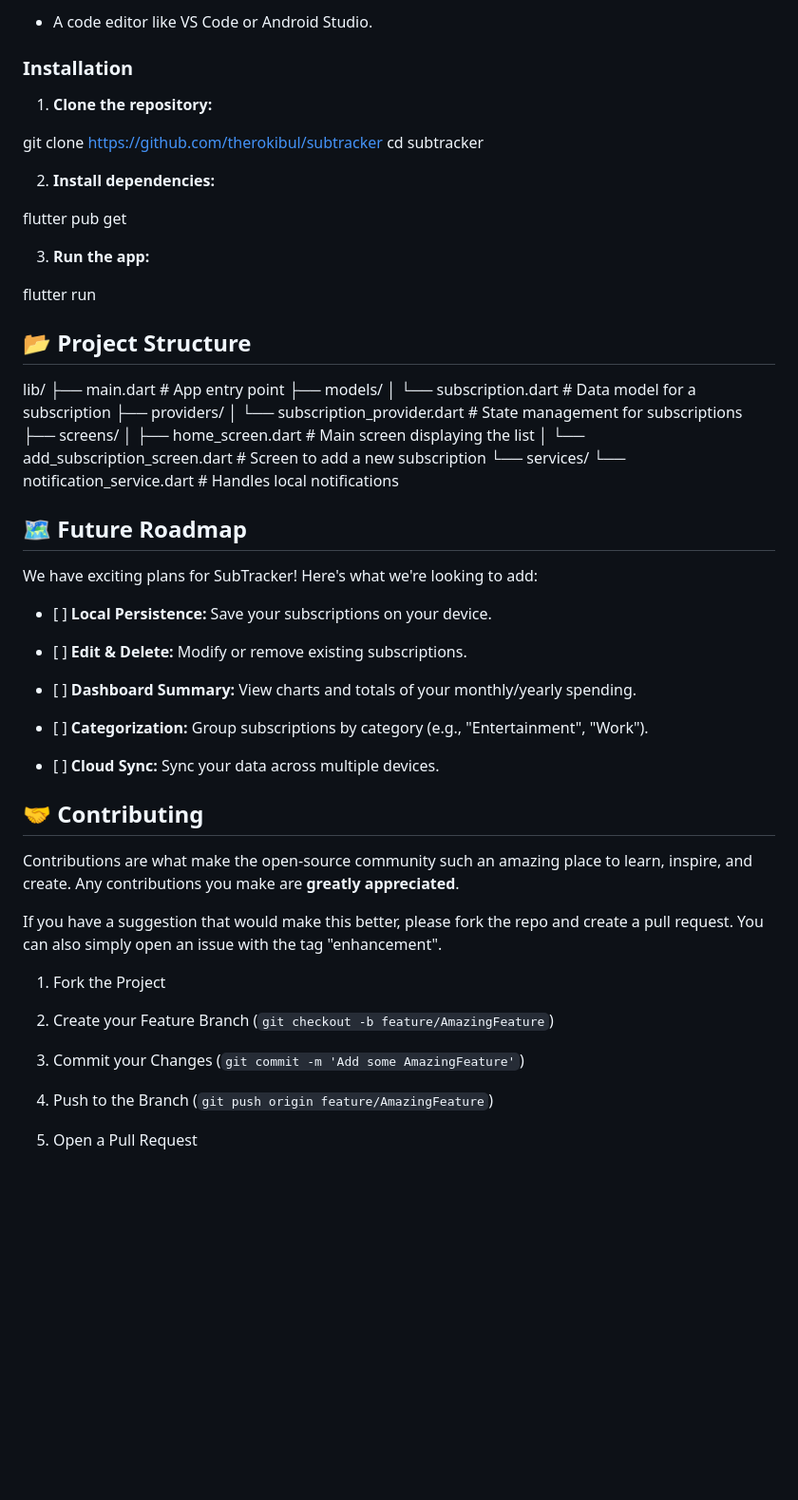
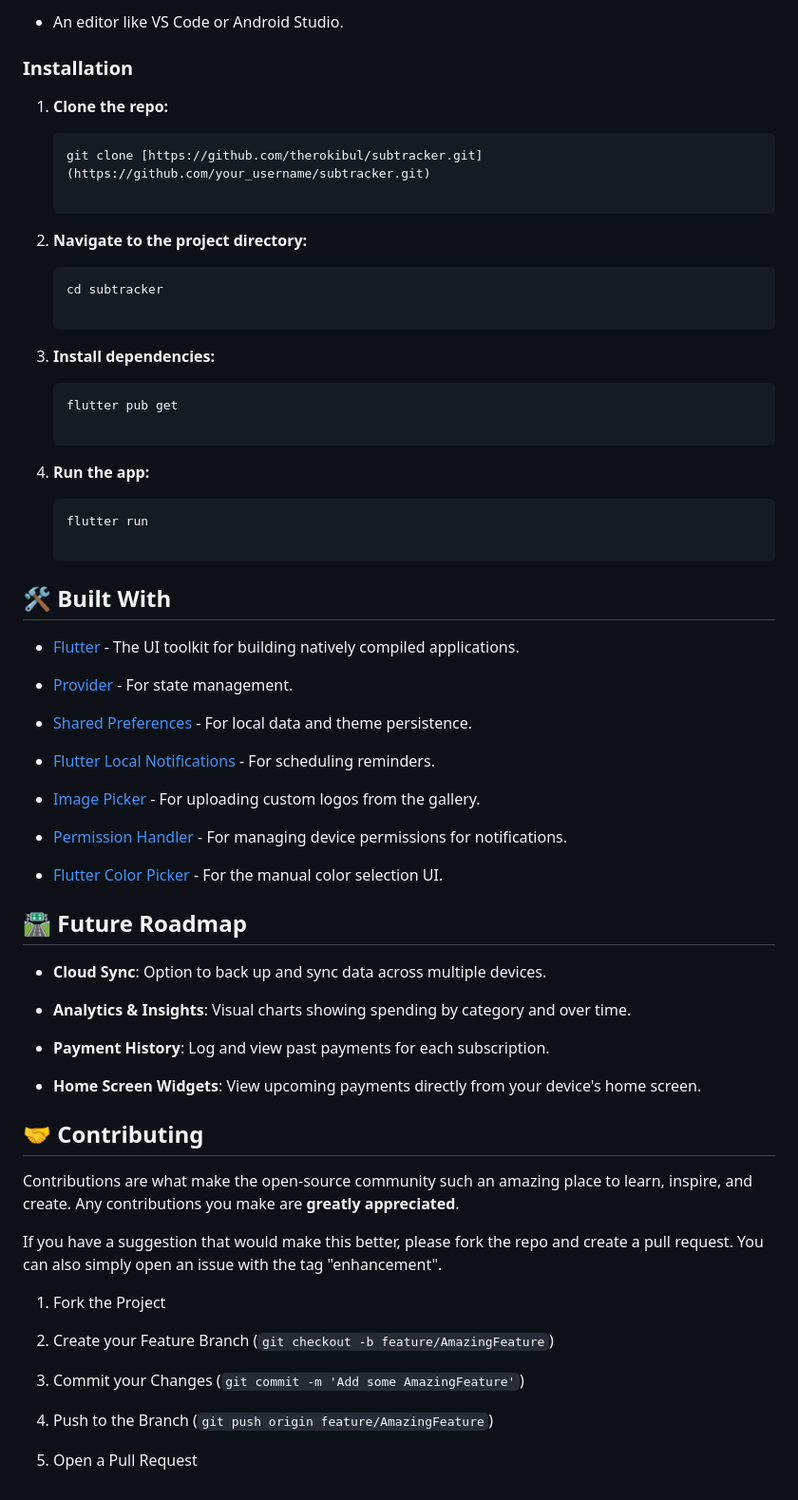
Before and after one commit to therokibul/subtracker, a Markdown page: README.md, the part around one of its changes. Shown at 95% size. Drawn GitHub-style; blank space fills up the shorter version.

Commit message:
Update README.md: Revise features section, and enhance installation instructions

````diff
--- a/README.md
+++ b/README.md
@@ -26,56 +60,65 @@ SubTracker is a clean, user-friendly Flutter application designed to help you ke
 
-* A code editor like VS Code or Android Studio.
+-   An editor like VS Code or Android Studio.
+
 
 ### Installation
 
-1. **Clone the repository:**
+1.  **Clone the repo:**
+
+    ```
+    git clone [https://github.com/therokibul/subtracker.git](https://github.com/your_username/subtracker.git)
+
+    ```
+
+2.  **Navigate to the project directory:**
+
+    ```
+    cd subtracker
+
+    ```
+
+3.  **Install dependencies:**
+
+    ```
+    flutter pub get
+
+    ```
+
+4.  **Run the app:**
+
+    ```
+    flutter run
+
+    ```
 
 
-git clone https://github.com/therokibul/subtracker
-cd subtracker
+## 🛠️ Built With
+
+-   [Flutter](https://flutter.dev/ "null") - The UI toolkit for building natively compiled applications.
+
+-   [Provider](https://pub.dev/packages/provider "null") - For state management.
+
+-   [Shared Preferences](https://pub.dev/packages/shared_preferences "null") - For local data and theme persistence.
+
+-   [Flutter Local Notifications](https://pub.dev/packages/flutter_local_notifications "null") - For scheduling reminders.
+
+-   [Image Picker](https://pub.dev/packages/image_picker "null") - For uploading custom logos from the gallery.
+
+-   [Permission Handler](https://pub.dev/packages/permission_handler "null") - For managing device permissions for notifications.
+
+-   [Flutter Color Picker](https://pub.dev/packages/flutter_colorpicker "null") - For the manual color selection UI.
 
 
-2. **Install dependencies:**
+## 🛣️ Future Roadmap
 
+-   **Cloud Sync**: Option to back up and sync data across multiple devices.
 
-flutter pub get
+-   **Analytics & Insights**: Visual charts showing spending by category and over time.
 
+-   **Payment History**: Log and view past payments for each subscription.
 
-3. **Run the app:**
+-   **Home Screen Widgets**: View upcoming payments directly from your device's home screen.
 
-
-flutter run
-
-
-## 📂 Project Structure
-
-
-lib/
-├── main.dart                   # App entry point
-├── models/
-│   └── subscription.dart       # Data model for a subscription
-├── providers/
-│   └── subscription_provider.dart # State management for subscriptions
-├── screens/
-│   ├── home_screen.dart        # Main screen displaying the list
-│   └── add_subscription_screen.dart # Screen to add a new subscription
-└── services/
-└── notification_service.dart # Handles local notifications
-
-
-## 🗺️ Future Roadmap
-
-We have exciting plans for SubTracker! Here's what we're looking to add:
-
-* \[ \] **Local Persistence:** Save your subscriptions on your device.
-
-* \[ \] **Edit & Delete:** Modify or remove existing subscriptions.
-
-* \[ \] **Dashboard Summary:** View charts and totals of your monthly/yearly spending.
-
-* \[ \] **Categorization:** Group subscriptions by category (e.g., "Entertainment", "Work").
-
-* \[ \] **Cloud Sync:** Sync your data across multiple devices.
 
 ## 🤝 Contributing
 
@@ -83,12 +126,12 @@ Contributions are what make the open-source community such an amazing place to l
 
 If you have a suggestion that would make this better, please fork the repo and create a pull request. You can also simply open an issue with the tag "enhancement".
 
-1. Fork the Project
+1.  Fork the Project
 
-2. Create your Feature Branch (`git checkout -b feature/AmazingFeature`)
+2.  Create your Feature Branch (`git checkout -b feature/AmazingFeature`)
 
-3. Commit your Changes (`git commit -m 'Add some AmazingFeature'`)
+3.  Commit your Changes (`git commit -m 'Add some AmazingFeature'`)
 
-4. Push to the Branch (`git push origin feature/AmazingFeature`)
+4.  Push to the Branch (`git push origin feature/AmazingFeature`)
 
-5. Open a Pull Request
+5.  Open a Pull Request
````
Also changed, not shown: other parts of README.md (+43 -9 lines).
